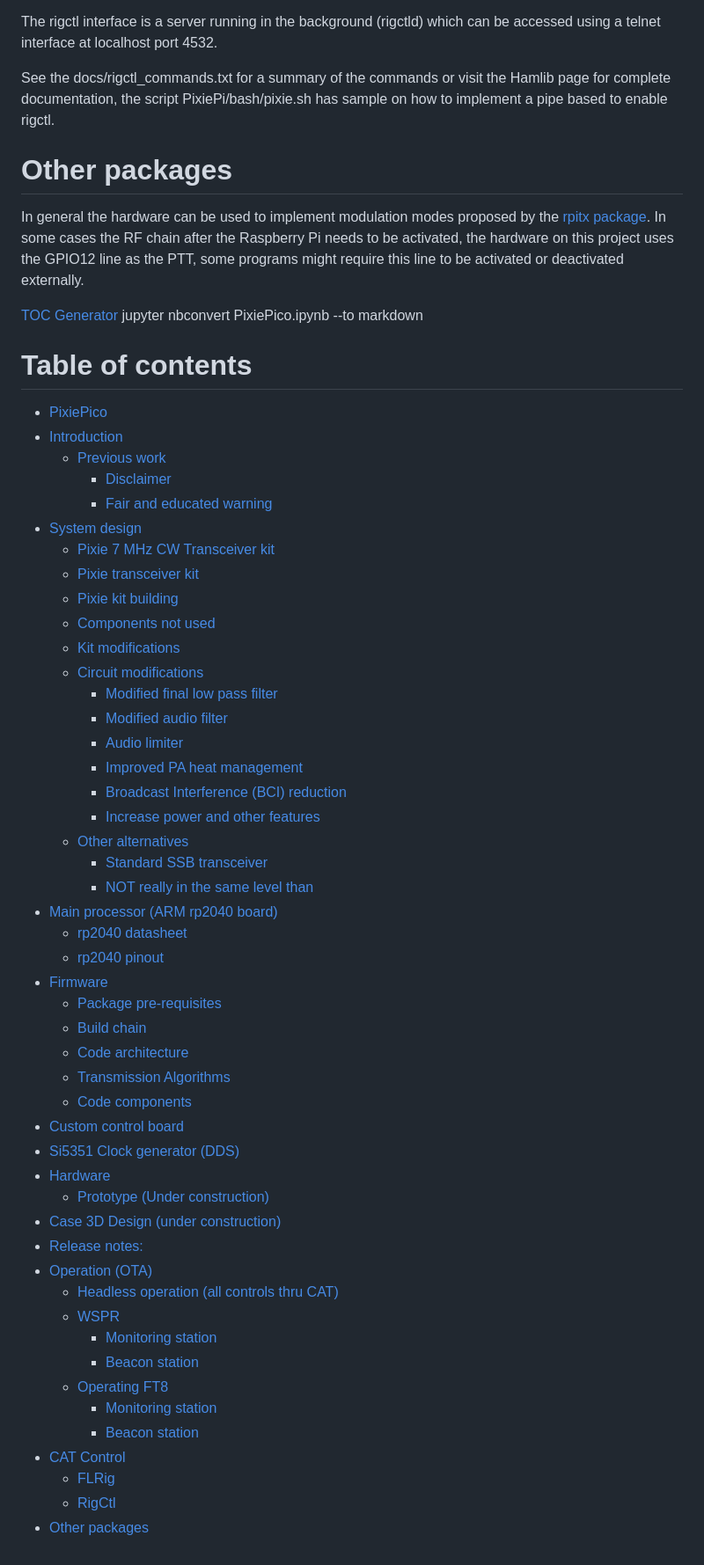
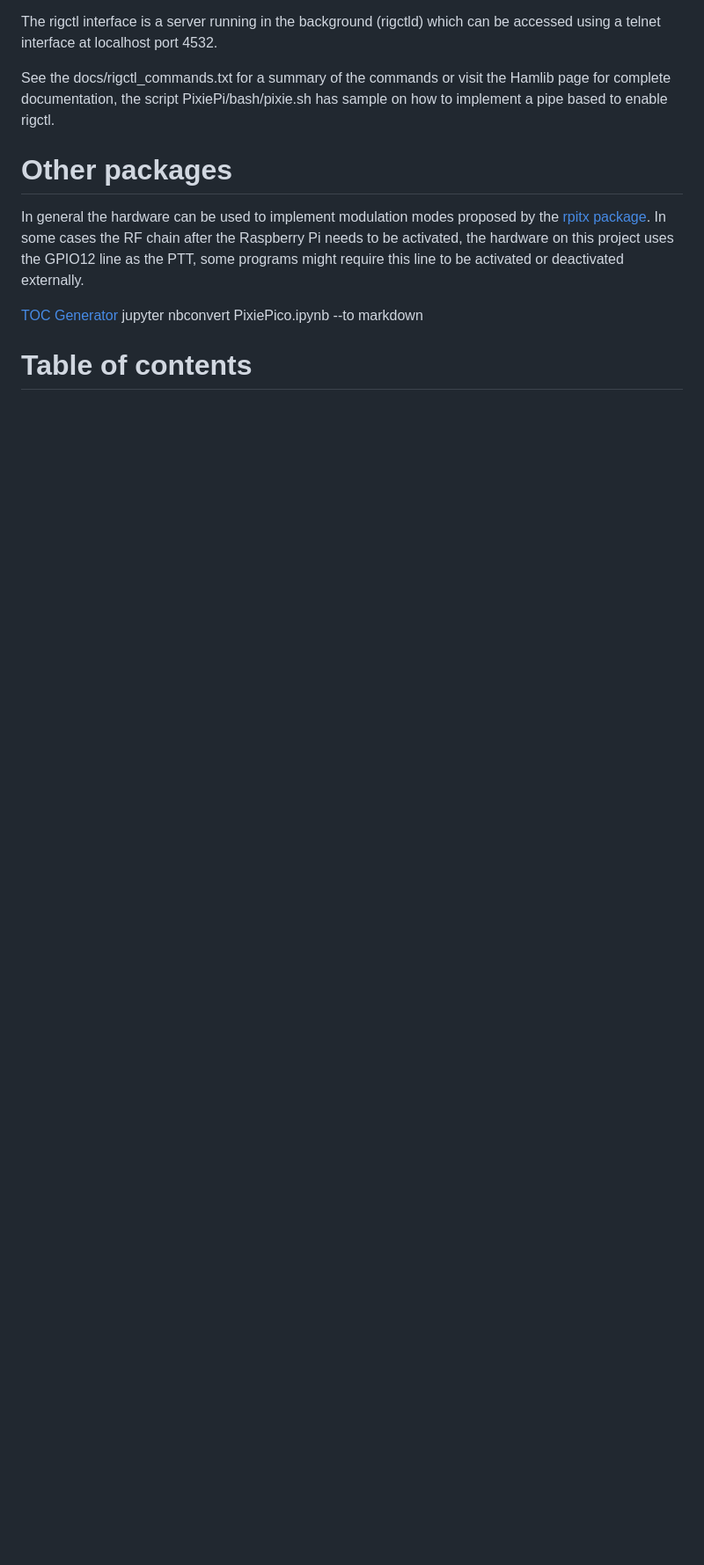
Before and after one commit to lu7did/PixiePico, a Markdown page: doc/PixiePico.md, the part around one of its changes. Shown at 88% size. Drawn GitHub-style; blank space fills up the shorter version.

Commit message:
Design

```diff
--- a/doc/PixiePico.md
+++ b/doc/PixiePico.md
@@ -614,51 +676,8 @@ jupyter nbconvert PixiePico.ipynb --to markdown
 
 # Table of contents
 
-- [PixiePico](#pixiepico)
-- [Introduction](#introduction)
-  - [Previous work](#previous-work)
-    - [Disclaimer](#disclaimer)
-    - [Fair and educated warning](#fair-and-educated-warning)
-- [System design](#system-design)
-  - [Pixie 7 MHz CW Transceiver kit](#pixie-7-mhz-cw-transceiver-kit)
-  - [Pixie transceiver kit](#pixie-transceiver-kit)
-  - [Pixie kit building](#pixie-kit-building)
-  - [Components not used](#components-not-used)
-  - [Kit modifications](#kit-modifications)
-  - [Circuit modifications](#circuit-modifications)
-    - [Modified final low pass filter](#modified-final-low-pass-filter)
-    - [Modified audio filter](#modified-audio-filter)
-    - [Audio limiter](#audio-limiter)
-    - [Improved PA heat management](#improved-pa-heat-management)
-    - [Broadcast Interference (BCI) reduction](#broadcast-interference-bci-reduction)
-    - [Increase power and other features](#increase-power-and-other-features)
-  - [Other alternatives](#other-alternatives)
-      - [Standard SSB transceiver](#standard-ssb-transceiver)
-      - [NOT really in the same level than](#not-really-in-the-same-level-than)
-- [Main processor (ARM rp2040 board)](#main-processor-arm-rp2040-board)
-  - [rp2040 datasheet](#rp2040-datasheet)
-  - [rp2040 pinout](#rp2040-pinout)
-- [Firmware](#firmware)
-  - [Package pre-requisites](#package-pre-requisites)
-  - [Build chain](#build-chain)
-  - [Code architecture](#code-architecture)
-  - [Transmission Algorithms](#transmission-algorithms)
-  - [Code components](#code-components)
-- [Custom control board](#custom-control-board)
-- [Si5351 Clock generator (DDS)](#si5351-clock-generator-dds)
-- [Hardware](#hardware)
-  - [Prototype (Under construction)](#prototype-under-construction)
-- [Case 3D Design (under construction)](#case-3d-design-under-construction)
-- [Release notes:](#release-notes)
-- [Operation (OTA)](#operation-ota)
-  - [Headless operation (all controls thru CAT)](#headless-operation-all-controls-thru-cat)
-  - [WSPR](#wspr)
-    - [Monitoring station](#monitoring-station)
-    - [Beacon station](#beacon-station)
-  - [Operating FT8](#operating-ft8)
-    - [Monitoring station](#monitoring-station)
-    - [Beacon station](#beacon-station)
-- [CAT Control](#cat-control)
-  - [FLRig](#flrig)
-  - [RigCtl](#rigctl)
-- [Other packages](#other-packages)
+<!-- toc -->
+
+
+
+<!-- tocstop -->
```
Also changed, not shown: other parts of doc/PixiePico.md (+127 -65 lines), doc/PixiePico_Schematic.png, 3 other files.
